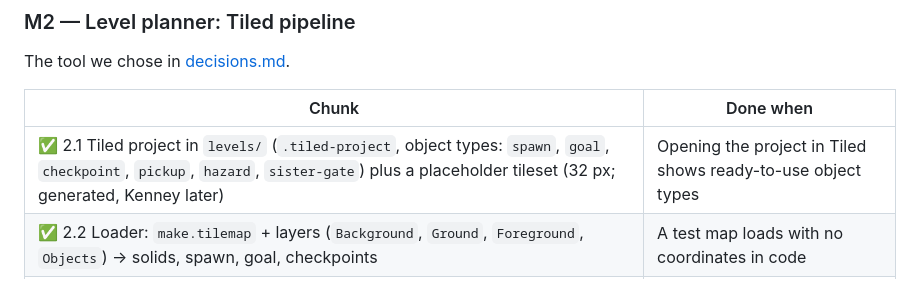
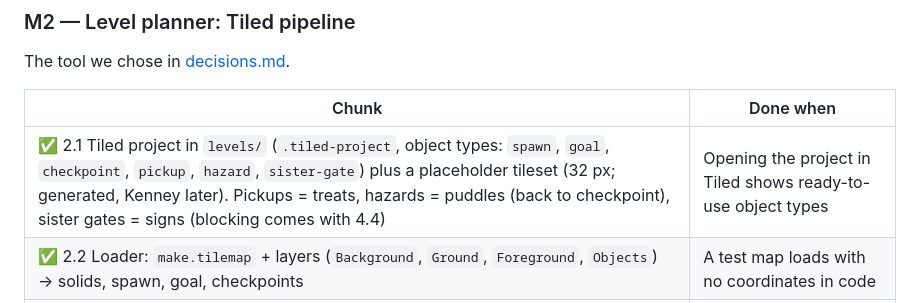
Before and after one commit to GrekNick/maltipoo_sisters, a Markdown page: docs/roadmap.md, the part around the change. Rendered like a GitHub page.

```diff
--- a/docs/roadmap.md
+++ b/docs/roadmap.md
@@ -49,7 +49,7 @@ The tool we chose in [decisions.md](decisions.md).
 
 | Chunk | Done when |
 |---|---|
-| ✅ 2.1 Tiled project in `levels/` (`.tiled-project`, object types: `spawn`, `goal`, `checkpoint`, `pickup`, `hazard`, `sister-gate`) plus a placeholder tileset (32 px; generated, Kenney later) | Opening the project in Tiled shows ready-to-use object types |
+| ✅ 2.1 Tiled project in `levels/` (`.tiled-project`, object types: `spawn`, `goal`, `checkpoint`, `pickup`, `hazard`, `sister-gate`) plus a placeholder tileset (32 px; generated, Kenney later). Pickups = treats, hazards = puddles (back to checkpoint), sister gates = signs (blocking comes with 4.4) | Opening the project in Tiled shows ready-to-use object types |
 | ✅ 2.2 Loader: `make.tilemap` + layers (`Background`, `Ground`, `Foreground`, `Objects`) → solids, spawn, goal, checkpoints | A test map loads with no coordinates in code |
 | ✅ 2.3 Rebuild level 1 in Tiled; delete `src/levels/level1.ts` | Level 1 plays the same as today |
 | ✅ 2.4 Tests read Tiled JSON: reachability, headroom, a spawn and a goal exist, all object types are known | `npm test` validates every map in `levels/` |
```
Also changed, not shown: AGENTS.md (+2 -1 lines), docs/level-design.md (+18 -5 lines).
